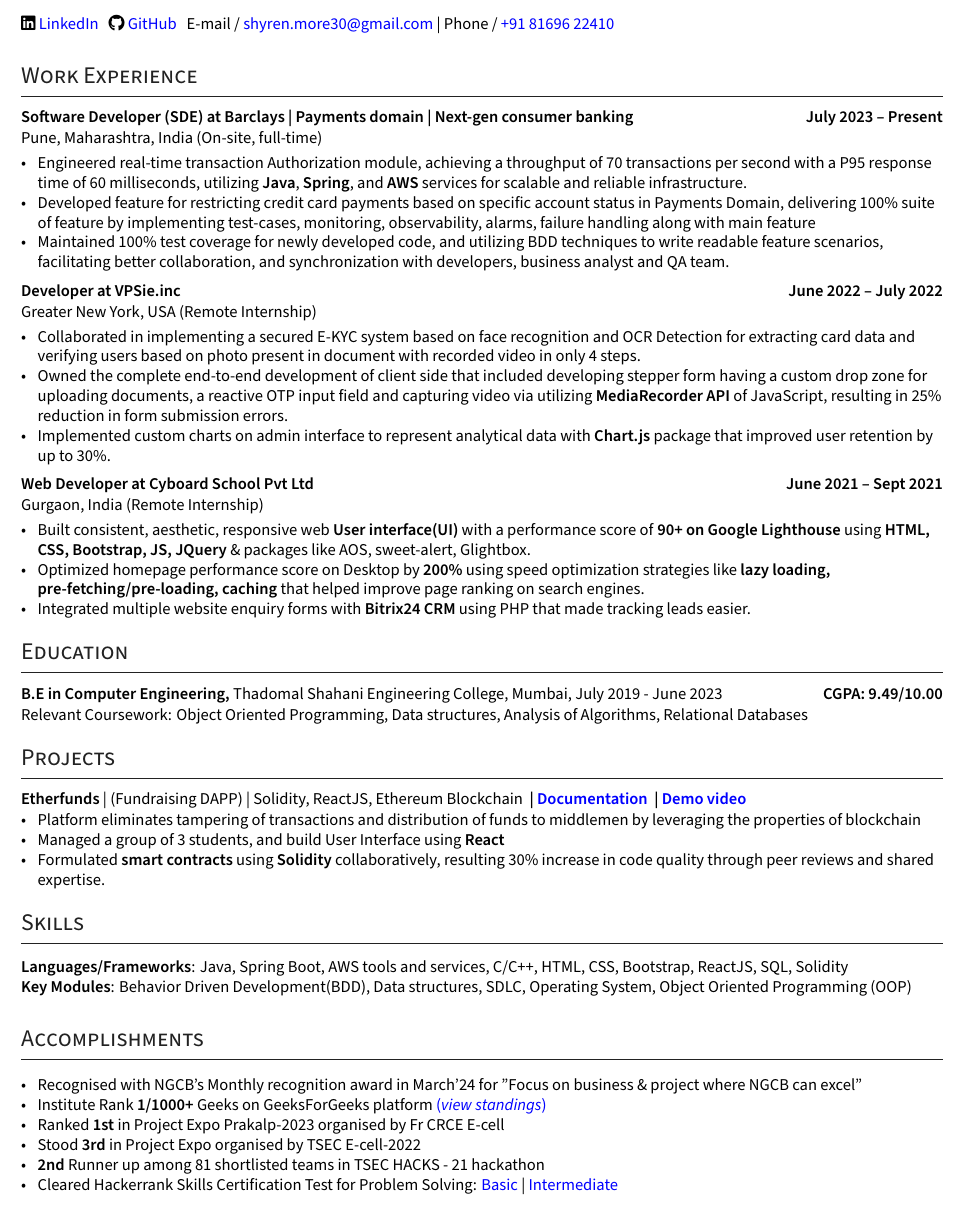
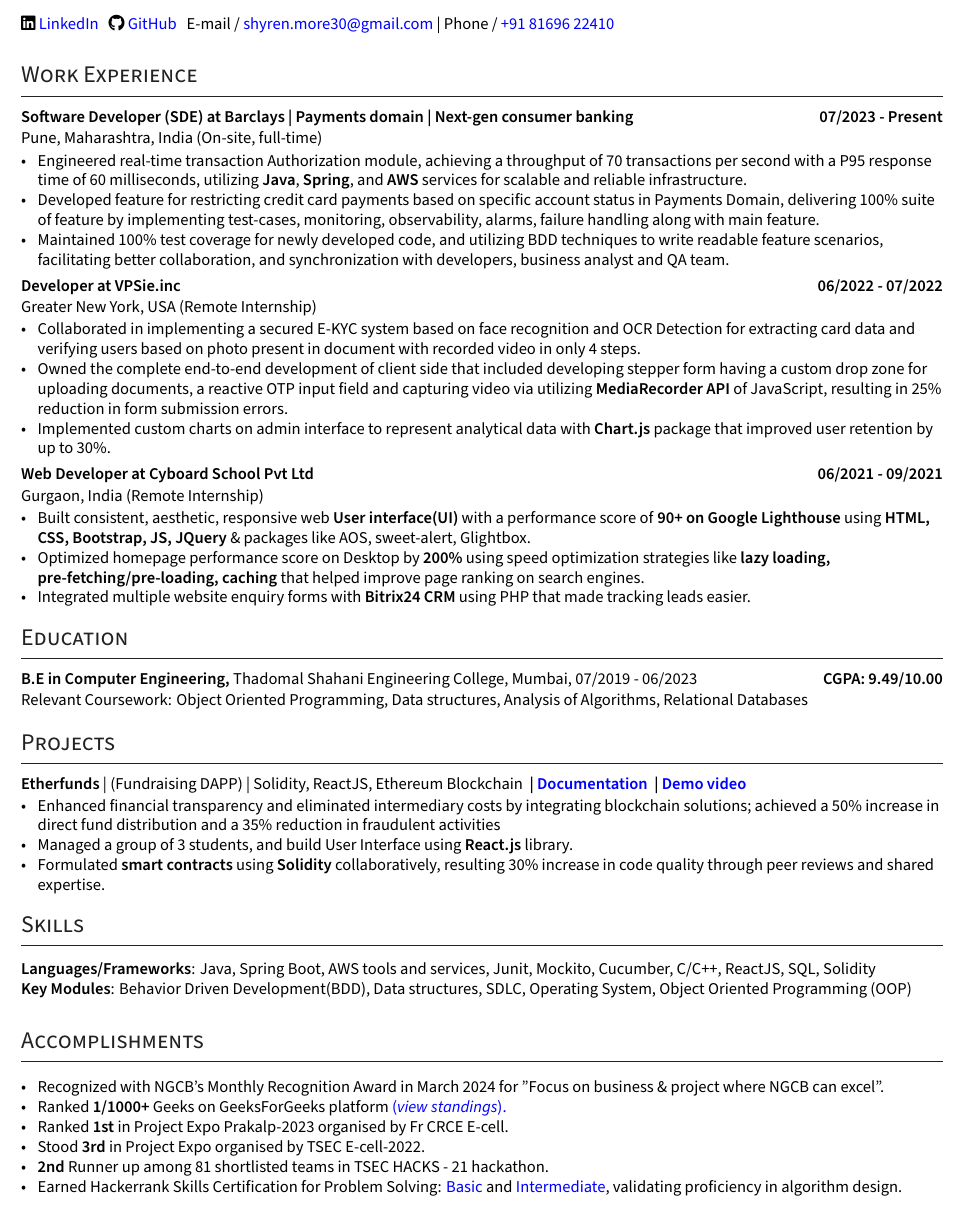
Before and after one commit to ShyrenMore/resume, a LaTeX CV (resume.tex): part of the page, cut so that both start at the same text. Compiled offline with XeLaTeX.

Commit message:
update resume

```diff
--- a/resume.tex
+++ b/resume.tex
@@ -215,18 +215,18 @@
         % \item Built a custom menu single handedly using HTML5, CSS3, XML and JSP and improved the performance of existing application by tuning the PL/SQL scripts by 20\% and reduced on-migration time.
 
 
-\subsection*{Software Developer (SDE) at Barclays | Payments domain | Next-gen consumer banking \hfill July 2023 -- Present}
+\subsection*{Software Developer (SDE) at Barclays | Payments domain | Next-gen consumer banking \hfill 07/2023 - Present}
 \subtext{Pune, Maharashtra, India {\normalsize\normalfont (On-site, full-time) }}
     \begin{zitemize}
         \item Engineered real-time transaction Authorization module, achieving a throughput of 70 transactions per second with a P95
         response time of 60 milliseconds, utilizing \textbf{Java}, \textbf{Spring}, and \textbf{AWS} services for scalable and reliable
         infrastructure.
-        \item Developed feature for restricting credit card payments based on specific account status in Payments Domain, delivering 100\% suite of feature by implementing test-cases, monitoring, observability, alarms, failure handling along with main feature
+        \item Developed feature for restricting credit card payments based on specific account status in Payments Domain, delivering 100\% suite of feature by implementing test-cases, monitoring, observability, alarms, failure handling along with main feature.
         \item Maintained 100\% test coverage for newly developed code, and utilizing BDD techniques to write readable feature scenarios, facilitating better collaboration, and synchronization with developers, business analyst and QA team.
     \end{zitemize}
 
 %%%%%%% ----------------------------------- Role 5 ----------------------------------- %%%%%%%
-\subsection*{Developer at VPSie.inc \hfill June 2022 -- July 2022}
+\subsection*{Developer at VPSie.inc \hfill 06/2022 - 07/2022}
 \subtext{Greater New York, USA {\normalsize\normalfont (Remote Internship) }}
     \begin{zitemize}
         \item Collaborated in implementing a secured E-KYC system based on face recognition and OCR Detection for extracting card data and verifying users based on photo present in document with recorded video in only 4 steps.
@@ -236,11 +236,10 @@
 
 
 %%%%%%% ----------------------------------- Role 4 ----------------------------------- %%%%%%%
-\subsection*{Web Developer at Cyboard School Pvt Ltd \hfill June 2021 -- Sept 2021}
+\subsection*{Web Developer at Cyboard School Pvt Ltd \hfill 06/2021 - 09/2021}
 \subtext{Gurgaon, India {\normalsize\normalfont (Remote Internship) }}
     \begin{zitemize}
-        \item Built consistent, aesthetic, responsive web \textbf{User interface(UI)} with a performance score of \textbf{90+ on Google Lighthouse}
-        using \textbf{HTML, CSS, Bootstrap, JS, JQuery} \& packages like AOS, sweet-alert, Glightbox.
+        \item Built consistent, aesthetic, responsive web \textbf{User interface(UI)} with a performance score of \textbf{90+ on Google Lighthouse} using \textbf{HTML, CSS, Bootstrap, JS, JQuery} \& packages like AOS, sweet-alert, Glightbox.
         \item Optimized homepage performance score on Desktop by \textbf{200\%} using speed optimization strategies like \textbf{lazy loading, pre-fetching/pre-loading, caching} that helped improve page ranking on search engines.
         \item Integrated multiple website enquiry forms with \textbf{Bitrix24 CRM} using PHP that made tracking leads easier.
     \end{zitemize}
@@ -252,7 +251,7 @@
 %%%%%%%  EDUCATION
 %%%%%%% --------------------------------------------------------------------------------------
 \section{Education }
-\subsection*{B.E in Computer Engineering, {\normalsize \normalfont Thadomal Shahani Engineering College, Mumbai, July 2019 - June 2023} \hfill CGPA: 9.49/10.00}
+\subsection*{B.E in Computer Engineering, {\normalsize \normalfont Thadomal Shahani Engineering College, Mumbai, 07/2019 - 06/2023} \hfill CGPA: 9.49/10.00}
 \subtext{{Relevant Coursework: Object Oriented Programming, Data structures, Analysis of Algorithms, Relational Databases} }
 
 
@@ -272,8 +271,8 @@
 \subsection*{Etherfunds {\normalsize\normalfont | (Fundraising DAPP) | Solidity, ReactJS, Ethereum Blockchain } |  {\href{https://developersleague.github.io/Etherfunds/}{Documentation} } | {\href{https://youtu.be/UXFDYHBjoxo}{Demo video} }
 }
     \begin{zitemize}
-        \item Platform eliminates tampering of transactions and distribution of funds to middlemen by leveraging the properties of blockchain
-        \item Managed a group of 3 students, and build User Interface using \textbf{React}
+        \item Enhanced financial transparency and eliminated intermediary costs by integrating blockchain solutions; achieved a 50\% increase in direct fund distribution and a 35\% reduction in fraudulent activities
+        \item Managed a group of 3 students, and build User Interface using \textbf{React.js} library.
         \item Formulated \textbf{smart contracts} using \textbf{Solidity} collaboratively, resulting 30\% increase in code quality through peer reviews and shared expertise.
     \end{zitemize}
 
@@ -285,7 +284,7 @@
 %%%%%%% --------------------------------------------------------------------------------------
 \section{Skills}
 % \begin{tabular}{p{7em} p{48em}}
-\textbf{Languages/Frameworks}: Java, Spring Boot, AWS tools and services, C/C++, HTML, CSS, Bootstrap, ReactJS, SQL, Solidity \\
+\textbf{Languages/Frameworks}: Java, Spring Boot, AWS tools and services, Junit, Mockito, Cucumber, C/C++, ReactJS, SQL, Solidity \\
 \textbf{Key Modules}: Behavior Driven Development(BDD), Data structures, SDLC, Operating System, Object Oriented Programming (OOP)
 % \textcolor{WHITE}{System design, problem-solving, analytical skill} \\
 % \end{tabular}
@@ -296,15 +295,15 @@
 %%%%%%% --------------------------------------------------------------------------------------
 \section{Accomplishments}
 \begin{zitemize}
-    \item Recognised with NGCB's Monthly recognition award in March'24 for "Focus on business \& project where NGCB can excel"
-    \item  Institute Rank \textbf{1/1000+} Geeks on GeeksForGeeks platform \href{https://auth.geeksforgeeks.org/college/thadomal-shahani-engineering-college-tsec-mumbai/}{(\textit{view standings})}
-    \item Ranked \textbf{1st} in Project Expo Prakalp-2023 organised by Fr CRCE E-cell
-    \item Stood \textbf{3rd} in Project Expo organised by TSEC E-cell-2022
-    \item \textbf{2nd} Runner up among 81 shortlisted teams in TSEC HACKS - 21 hackathon
-    \item Cleared Hackerrank Skills Certification Test for Problem Solving:
-        \href{https://www.hackerrank.com/certificates/69fa323a6b13}{Basic} |
-        \href{https://www.hackerrank.com/certificates/7be43b2d0925}{Intermediate}
-
+    \item Recognized with NGCB's Monthly Recognition Award in March 2024 for "Focus on business \& project where NGCB can excel".
+    \item Ranked \textbf{1/1000+} Geeks on GeeksForGeeks platform \href{https://auth.geeksforgeeks.org/college/thadomal-shahani-engineering-college-tsec-mumbai/}{(\textit{view standings}).}
+    \item Ranked \textbf{1st} in Project Expo Prakalp-2023 organised by Fr CRCE E-cell.
+    \item Stood \textbf{3rd} in Project Expo organised by TSEC E-cell-2022.
+    \item \textbf{2nd} Runner up among 81 shortlisted teams in TSEC HACKS - 21 hackathon.
+    \item  Earned Hackerrank Skills Certification for Problem Solving:
+        \href{https://www.hackerrank.com/certificates/69fa323a6b13}{Basic} and
+        \href{https://www.hackerrank.com/certificates/7be43b2d0925}{Intermediate},
+        validating proficiency in algorithm design.
 
     \end{zitemize}
 
```
